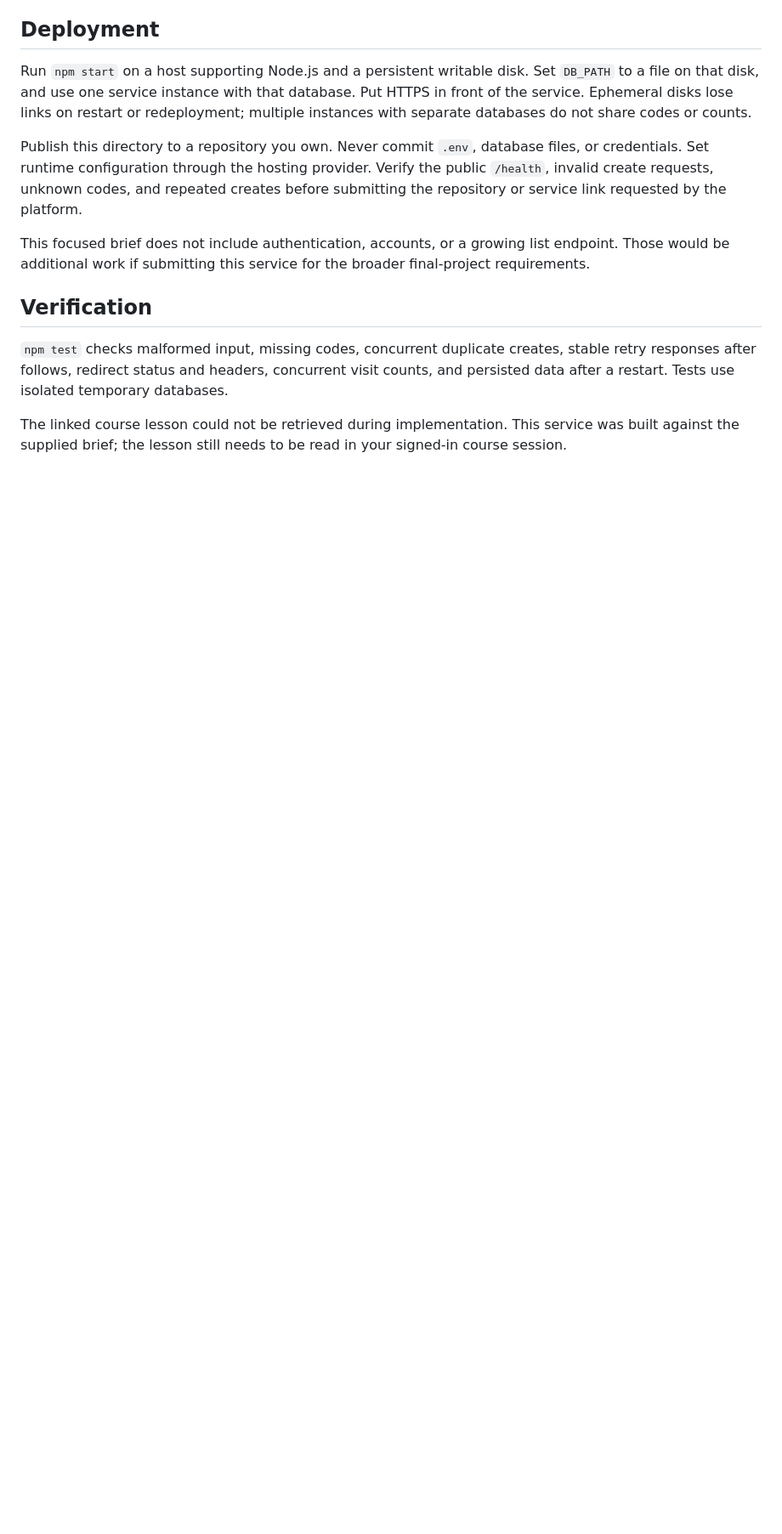
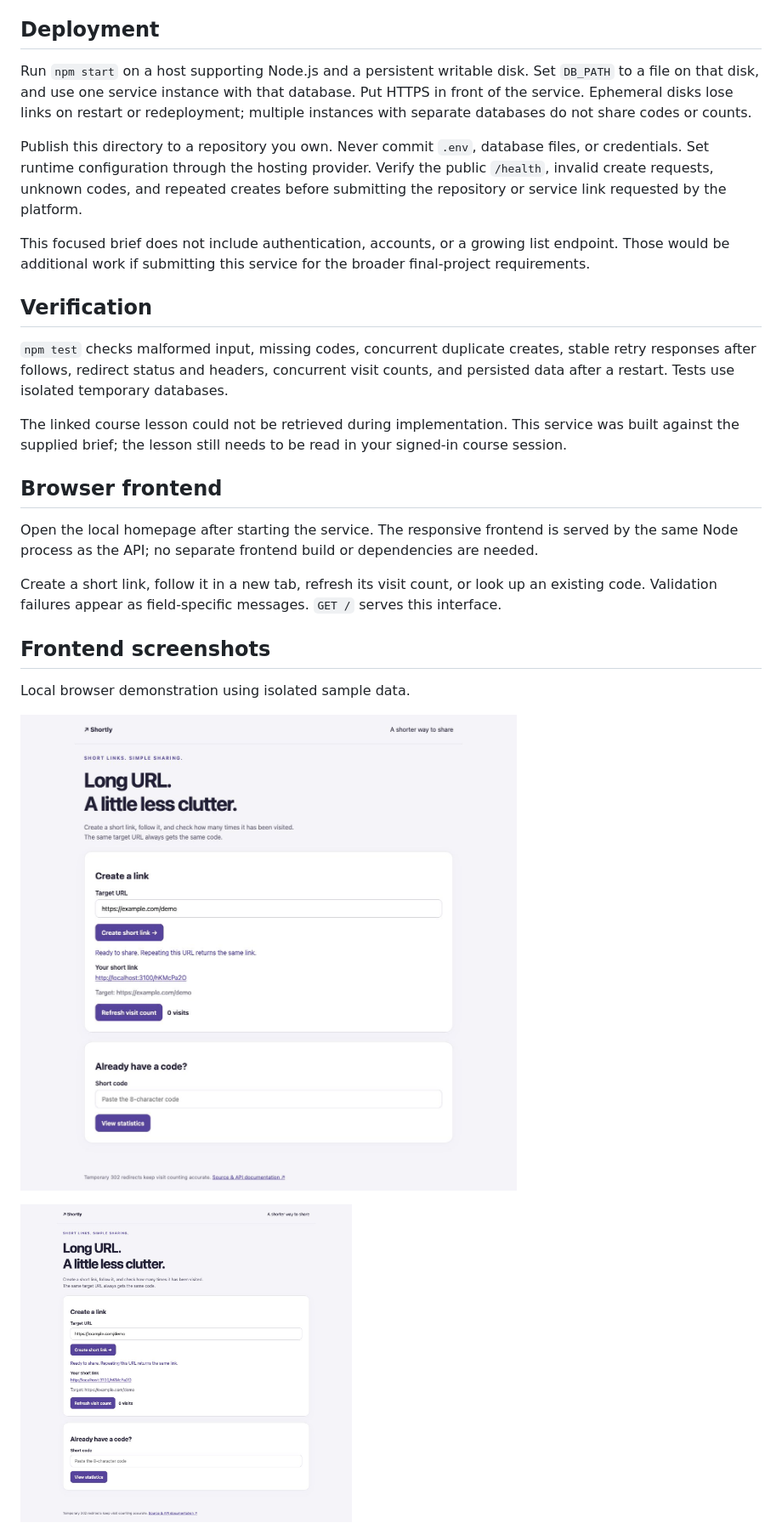
Before and after one commit to saikatdas47/short-link-service, a Markdown page: README.md, the part around the change. Shown at 85% size. Drawn GitHub-style; pictures changed too: docs/frontend-desktop.jpg (added), docs/frontend-mobile.jpg (added); blank space fills up the shorter version.

Commit message:
Add responsive browser demo and document its workflow

```diff
--- a/README.md
+++ b/README.md
@@ -81,3 +81,17 @@ This focused brief does not include authentication, accounts, or a growing list
 `npm test` checks malformed input, missing codes, concurrent duplicate creates, stable retry responses after follows, redirect status and headers, concurrent visit counts, and persisted data after a restart. Tests use isolated temporary databases.
 
 The linked course lesson could not be retrieved during implementation. This service was built against the supplied brief; the lesson still needs to be read in your signed-in course session.
+
+## Browser frontend
+
+Open the local homepage after starting the service. The responsive frontend is served by the same Node process as the API; no separate frontend build or dependencies are needed.
+
+Create a short link, follow it in a new tab, refresh its visit count, or look up an existing code. Validation failures appear as field-specific messages. `GET /` serves this interface.
+
+## Frontend screenshots
+
+Local browser demonstration using isolated sample data.
+
+![Desktop frontend](docs/frontend-desktop.jpg)
+
+<img src="docs/frontend-mobile.jpg" alt="Mobile frontend" width="390">
```
Also changed, not shown: 2 other files.
